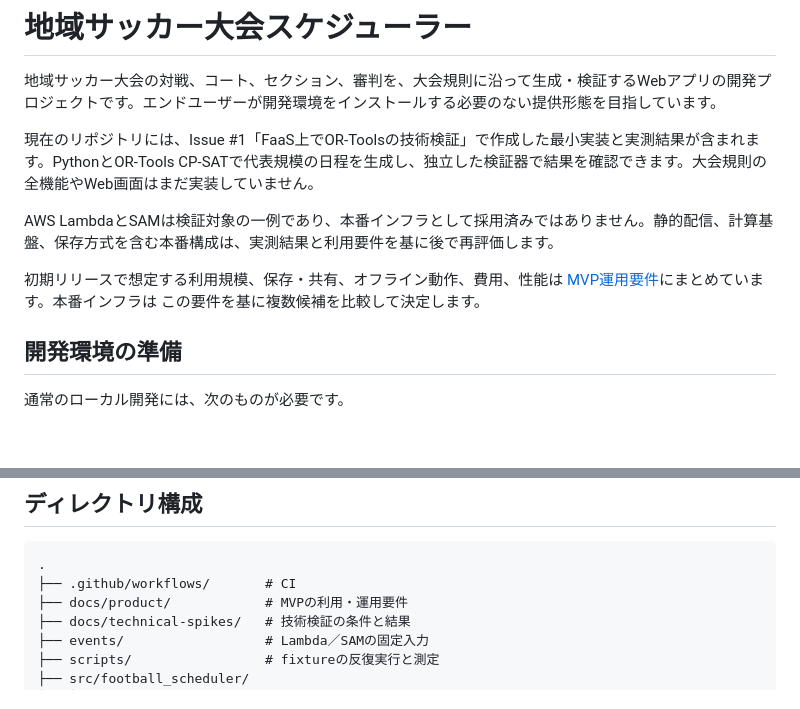
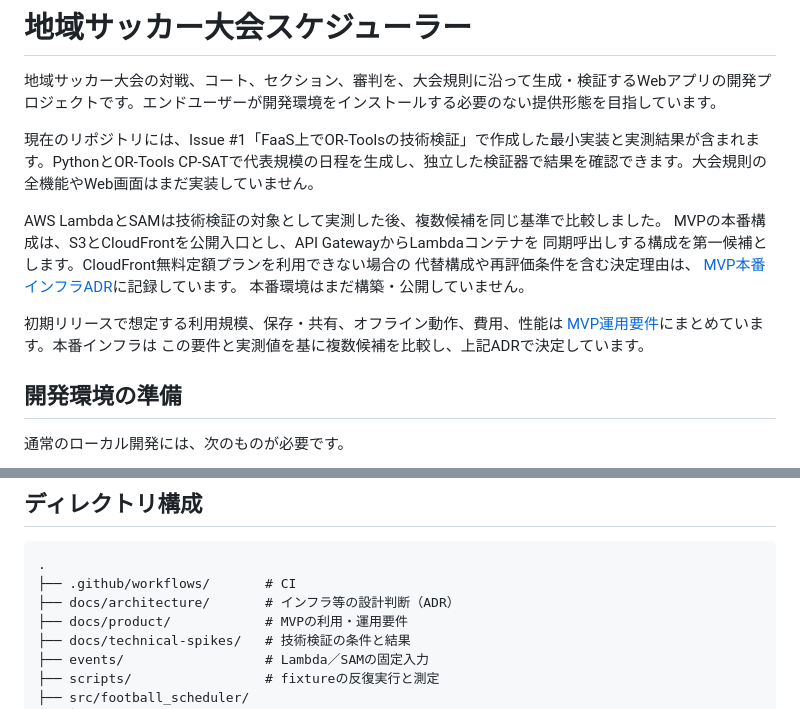
Before and after one commit to TakatoKinoshita/football-scheduler, a Markdown page: README.md, 2 parts joined by grey strips. GitHub-like rendering; blank space fills up the shorter version.

Commit message:
docs: decide MVP production infrastructure

````diff
--- a/README.md
+++ b/README.md
@@ -4,11 +4,16 @@
 
 現在のリポジトリには、Issue #1「FaaS上でOR-Toolsの技術検証」で作成した最小実装と実測結果が含まれます。PythonとOR-Tools CP-SATで代表規模の日程を生成し、独立した検証器で結果を確認できます。大会規則の全機能やWeb画面はまだ実装していません。
 
-AWS LambdaとSAMは検証対象の一例であり、本番インフラとして採用済みではありません。静的配信、計算基盤、保存方式を含む本番構成は、実測結果と利用要件を基に後で再評価します。
+AWS LambdaとSAMは技術検証の対象として実測した後、複数候補を同じ基準で比較しました。
+MVPの本番構成は、S3とCloudFrontを公開入口とし、API GatewayからLambdaコンテナを
+同期呼出しする構成を第一候補とします。CloudFront無料定額プランを利用できない場合の
+代替構成や再評価条件を含む決定理由は、
+[MVP本番インフラADR](docs/architecture/adr-0001-mvp-production-infrastructure.md)に記録しています。
+本番環境はまだ構築・公開していません。
 
 初期リリースで想定する利用規模、保存・共有、オフライン動作、費用、性能は
 [MVP運用要件](docs/product/mvp-operational-requirements.md)にまとめています。本番インフラは
-この要件を基に複数候補を比較して決定します。
+この要件と実測値を基に複数候補を比較し、上記ADRで決定しています。
 
 ## 開発環境の準備
 
@@ -113,6 +118,7 @@ restrictiveなumaskでcheckoutしたソースも実Lambdaユーザーが読め
 ```text
 .
 ├── .github/workflows/       # CI
+├── docs/architecture/       # インフラ等の設計判断（ADR）
 ├── docs/product/            # MVPの利用・運用要件
 ├── docs/technical-spikes/   # 技術検証の条件と結果
 ├── events/                  # Lambda／SAMの固定入力
````
Also changed, not shown: docs/architecture/adr-0001-mvp-production-infrastructure.md (added, +221 -0 lines).
